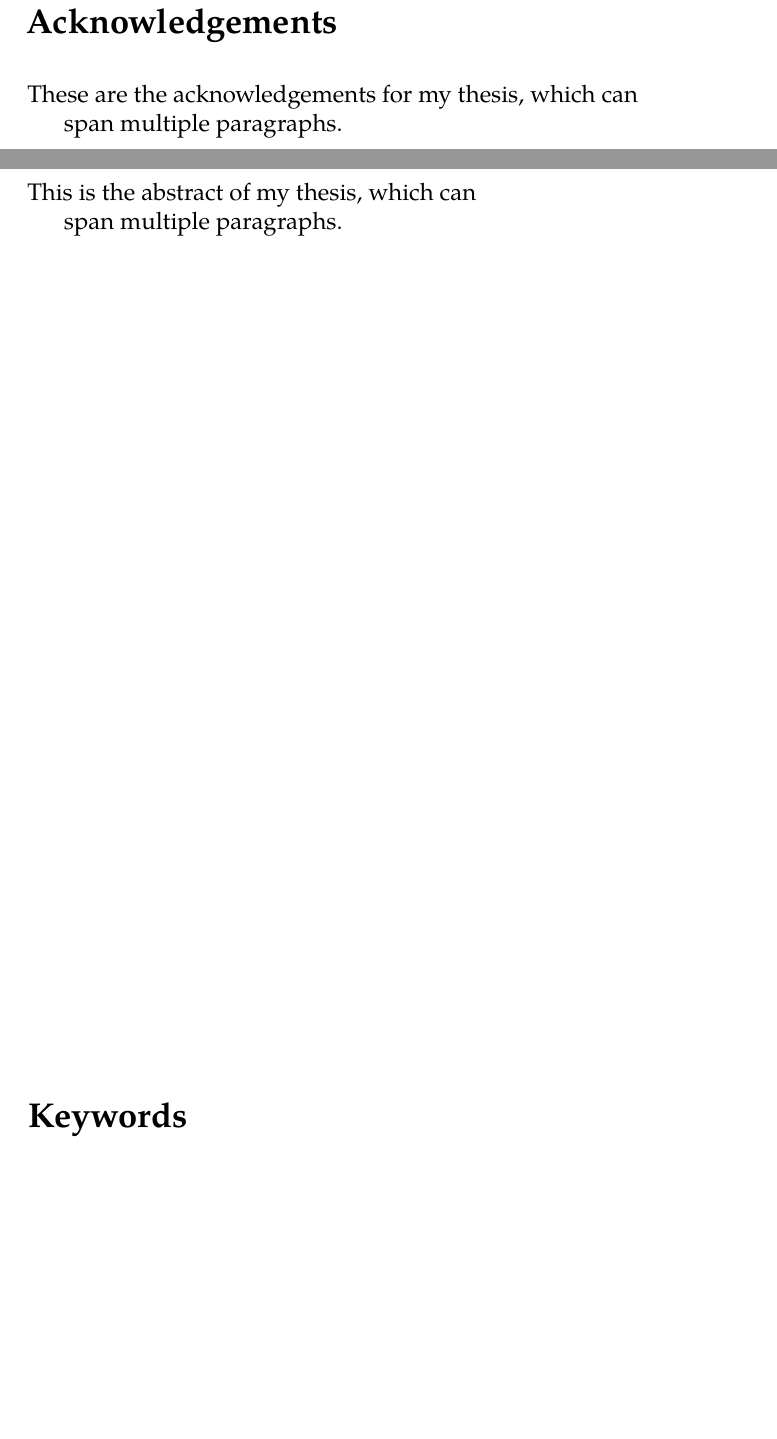
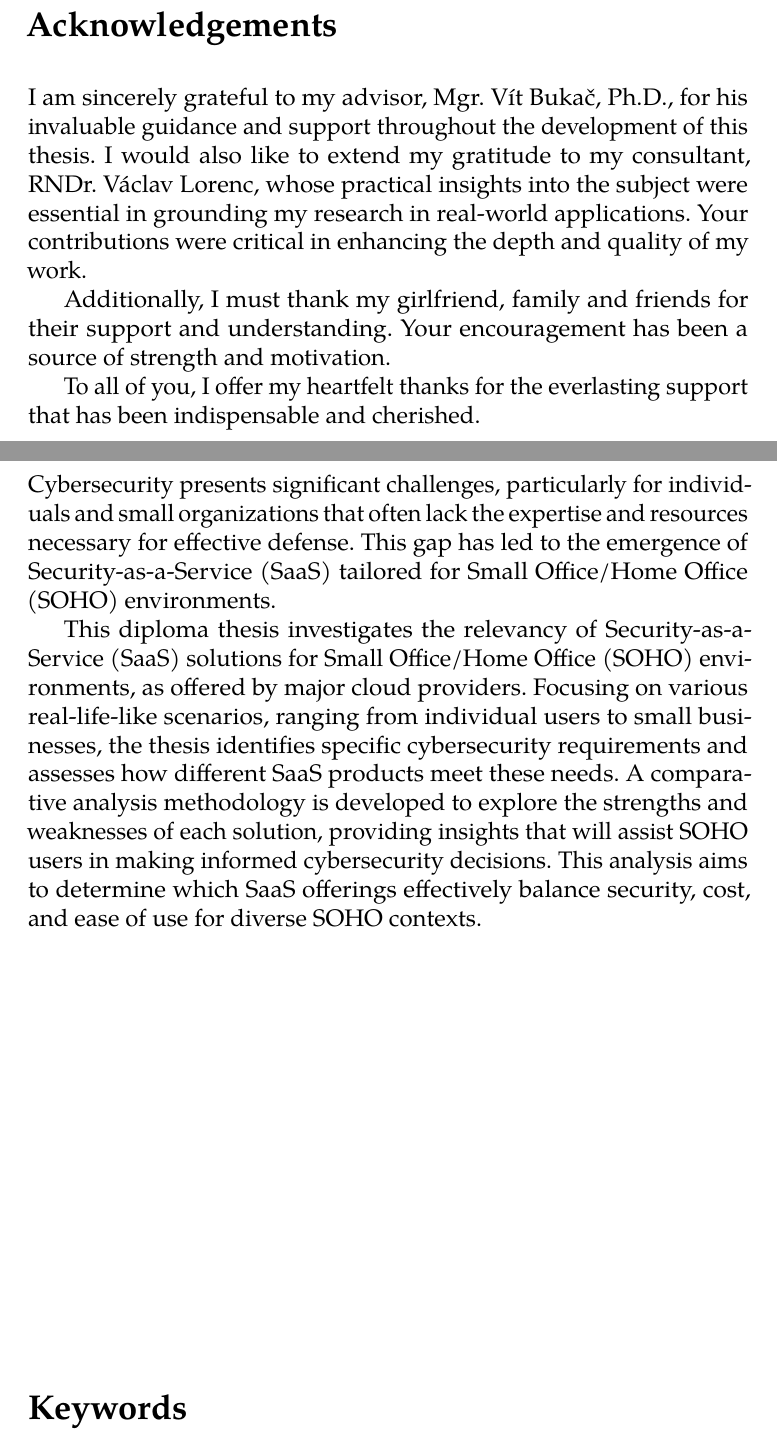
Before and after one commit to esoadamo/thesis, a LaTeX thesis (latex/main.tex): two parts of pages 5 and 6 of 11, joined at a grey line, cut so that both start at the same text, the shorter picture padded with empty space. Compiled offline with pdfLaTeX.

Commit message:
feat: abstract and thanks

```diff
--- a/latex/main.tex
+++ b/latex/main.tex
@@ -56,7 +56,7 @@
     faculty     = fi,
     type        = mgr,
     department  = Department of Machine Learning and Data Processing,
-    author      = {Bc. Adam Hlaváček},
+    author      = {Adam Hlaváček},
     gender      = m,
     advisor     = {Mgr. Vít Bukač, Ph.D.},
     title       = {Analysis of Security-as-a-Service solutions for SOHO},
@@ -64,14 +64,16 @@
     keywords    = {keyword1, keyword2, ...},
     TeXkeywords = {keyword1, keyword2, \ldots},
     abstract    = {%
-      This is the abstract of my thesis, which can
+      Cybersecurity presents significant challenges, particularly for individuals and small organizations that often lack the expertise and resources necessary for effective defense. This gap has led to the emergence of Security-as-a-Service (SaaS) tailored for Small Office/Home Office (SOHO) environments.
 
-      span multiple paragraphs.
+      This diploma thesis investigates the relevancy of Security-as-a-Service (SaaS) solutions for Small Office/Home Office (SOHO) environments, as offered by major cloud providers. Focusing on various real-life-like scenarios, ranging from individual users to small businesses, the thesis identifies specific cybersecurity requirements and assesses how different SaaS products meet these needs. A comparative analysis methodology is developed to explore the strengths and weaknesses of each solution, providing insights that will assist SOHO users in making informed cybersecurity decisions. This analysis aims to determine which SaaS offerings effectively balance security, cost, and ease of use for diverse SOHO contexts.
     },
     thanks      = {%
-      These are the acknowledgements for my thesis, which can
+      I am sincerely grateful to my advisor, Mgr. Vít Bukač, Ph.D., for his invaluable guidance and support throughout the development of this thesis. I would also like to extend my gratitude to my consultant, RNDr. Václav Lorenc, whose practical insights into the subject were essential in grounding my research in real-world applications. Your contributions were critical in enhancing the depth and quality of my work.
 
-      span multiple paragraphs.
+      Additionally, I must thank my girlfriend, family and friends for their support and understanding. Your encouragement has been a source of strength and motivation.
+
+      To all of you, I offer my heartfelt thanks for the everlasting support that has been indispensable and cherished.
     },
     bib         = database.biblatext,
     %% Remove the following line to use the JVS 2018 faculty logo.
```
Also changed, not shown: Notes.md (+0 -1 lines), 1 other file.
